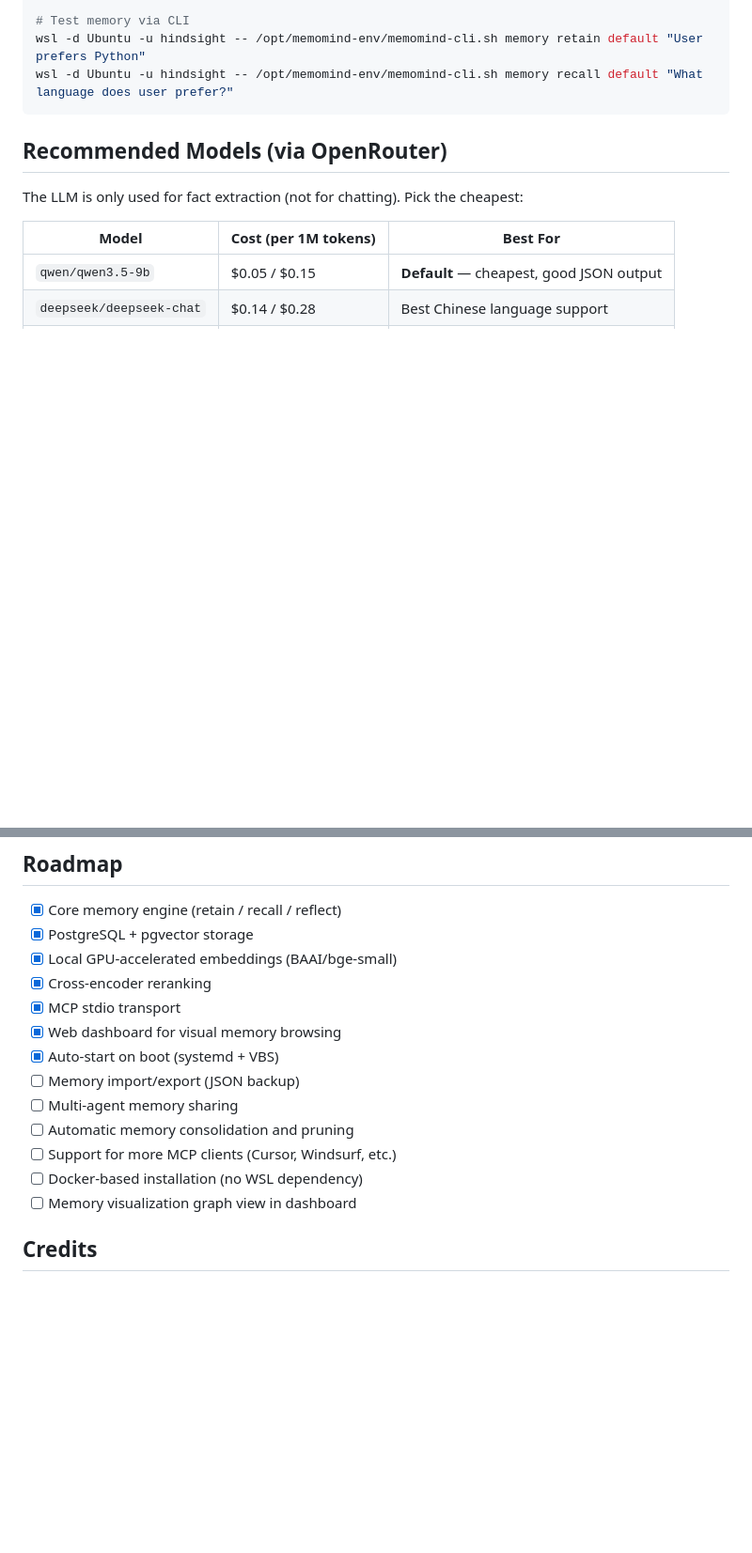
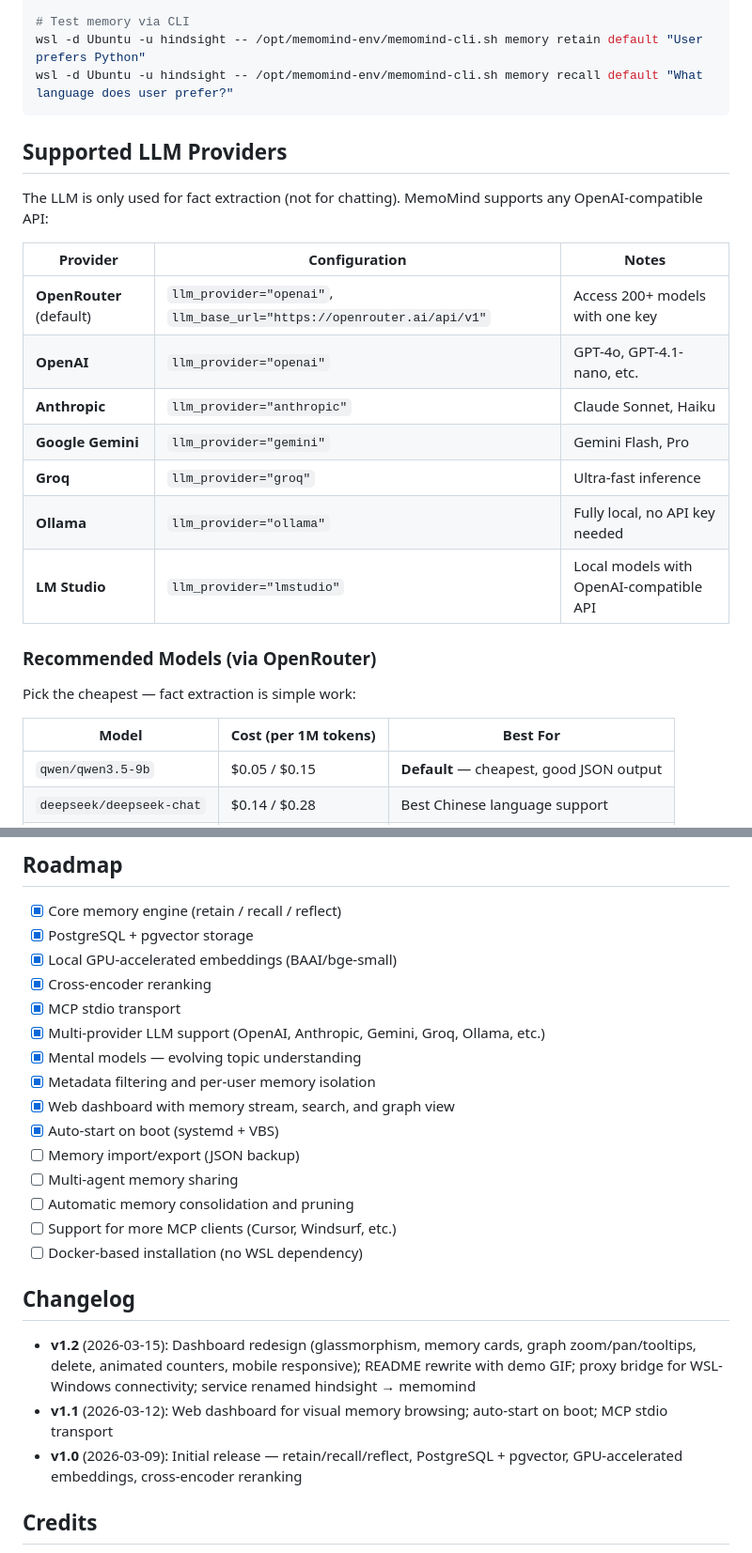
Before and after one commit to 24kchengYe/MemoMind, a Markdown page: README.md, 2 parts joined by grey strips. Shown at 94% size. Drawn GitHub-style; blank space fills up the shorter version.

````diff
--- a/README.md
+++ b/README.md
@@ -211,9 +232,23 @@ wsl -d Ubuntu -u hindsight -- /opt/memomind-env/memomind-cli.sh memory retain de
 wsl -d Ubuntu -u hindsight -- /opt/memomind-env/memomind-cli.sh memory recall default "What language does user prefer?"
 ```
 
-## Recommended Models (via OpenRouter)
+## Supported LLM Providers
 
-The LLM is only used for fact extraction (not for chatting). Pick the cheapest:
+The LLM is only used for fact extraction (not for chatting). MemoMind supports any OpenAI-compatible API:
+
+| Provider | Configuration | Notes |
+|----------|--------------|-------|
+| **OpenRouter** (default) | `llm_provider="openai"`, `llm_base_url="https://openrouter.ai/api/v1"` | Access 200+ models with one key |
+| **OpenAI** | `llm_provider="openai"` | GPT-4o, GPT-4.1-nano, etc. |
+| **Anthropic** | `llm_provider="anthropic"` | Claude Sonnet, Haiku |
+| **Google Gemini** | `llm_provider="gemini"` | Gemini Flash, Pro |
+| **Groq** | `llm_provider="groq"` | Ultra-fast inference |
+| **Ollama** | `llm_provider="ollama"` | Fully local, no API key needed |
+| **LM Studio** | `llm_provider="lmstudio"` | Local models with OpenAI-compatible API |
+
+### Recommended Models (via OpenRouter)
+
+Pick the cheapest — fact extraction is simple work:
 
 | Model | Cost (per 1M tokens) | Best For |
 |-------|---------------------|----------|
@@ -275,14 +310,22 @@ export HF_ENDPOINT=https://hf-mirror.com  # Use China mirror
 - [x] Local GPU-accelerated embeddings (BAAI/bge-small)
 - [x] Cross-encoder reranking
 - [x] MCP stdio transport
-- [x] Web dashboard for visual memory browsing
+- [x] Multi-provider LLM support (OpenAI, Anthropic, Gemini, Groq, Ollama, etc.)
+- [x] Mental models — evolving topic understanding
+- [x] Metadata filtering and per-user memory isolation
+- [x] Web dashboard with memory stream, search, and graph view
 - [x] Auto-start on boot (systemd + VBS)
 - [ ] Memory import/export (JSON backup)
 - [ ] Multi-agent memory sharing
 - [ ] Automatic memory consolidation and pruning
 - [ ] Support for more MCP clients (Cursor, Windsurf, etc.)
 - [ ] Docker-based installation (no WSL dependency)
-- [ ] Memory visualization graph view in dashboard
+
+## Changelog
+
+- **v1.2** (2026-03-15): Dashboard redesign (glassmorphism, memory cards, graph zoom/pan/tooltips, delete, animated counters, mobile responsive); README rewrite with demo GIF; proxy bridge for WSL-Windows connectivity; service renamed hindsight → memomind
+- **v1.1** (2026-03-12): Web dashboard for visual memory browsing; auto-start on boot; MCP stdio transport
+- **v1.0** (2026-03-09): Initial release — retain/recall/reflect, PostgreSQL + pgvector, GPU-accelerated embeddings, cross-encoder reranking
 
 ## Credits
 
````
Also changed, not shown: other parts of README.md (+57 -8 lines), docs/demos/dashboard.gif, 1 other file.
